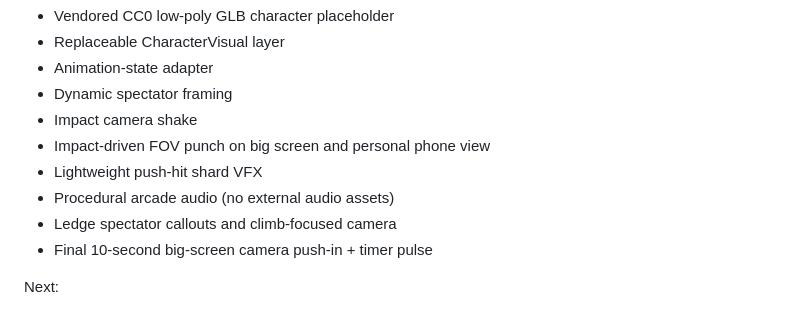
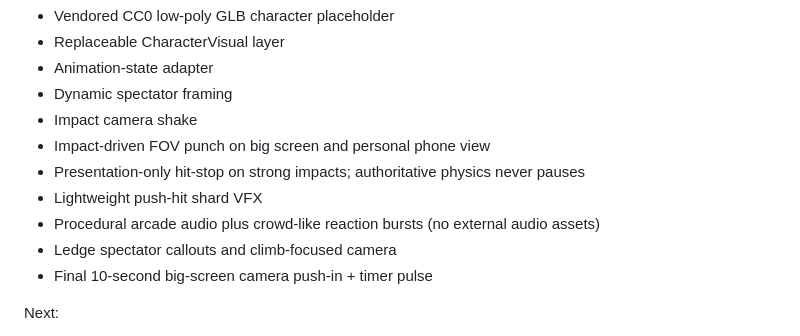
Before and after one commit to exasdwyh-commits/waiting-entertainment-prototype, a Markdown page: docs/ROADMAP.md, the part around the change. Drawn GitHub-style.

Commit message:
docs: record hit-stop and crowd reaction feedback

```diff
--- a/docs/ROADMAP.md
+++ b/docs/ROADMAP.md
@@ -134,8 +134,9 @@ Implemented additionally:
 - Dynamic spectator framing
 - Impact camera shake
 - Impact-driven FOV punch on big screen and personal phone view
+- Presentation-only hit-stop on strong impacts; authoritative physics never pauses
 - Lightweight push-hit shard VFX
-- Procedural arcade audio (no external audio assets)
+- Procedural arcade audio plus crowd-like reaction bursts (no external audio assets)
 - Ledge spectator callouts and climb-focused camera
 - Final 10-second big-screen camera push-in + timer pulse
 
```
